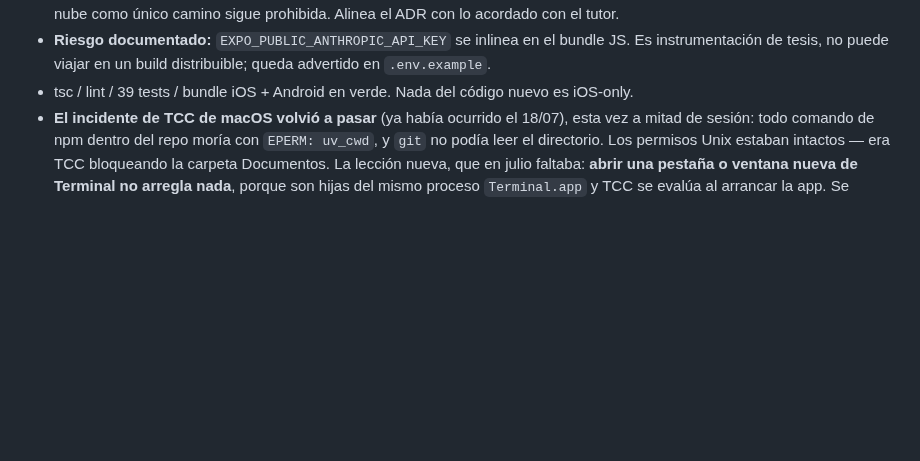
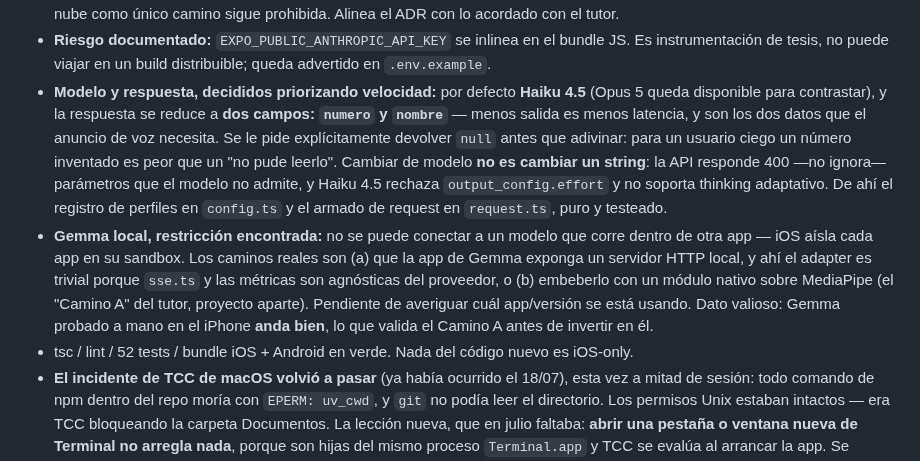
Before and after one commit to juanlu-a/viro_vision, a Markdown page: docs/SESSION-LOG.md, the part around the change. Drawn GitHub-style; blank space fills up the shorter version.

Commit message:
docs: decisiones de modelo/respuesta y la restricción de sandbox para Gemma local

```diff
--- a/docs/SESSION-LOG.md
+++ b/docs/SESSION-LOG.md
@@ -114,7 +114,21 @@ for the forward plan see [`ROADMAP.md`](ROADMAP.md).
 - **Riesgo documentado:** `EXPO_PUBLIC_ANTHROPIC_API_KEY` se inlinea en el bundle JS. Es
   instrumentación de tesis, no puede viajar en un build distribuible; queda advertido en
   `.env.example`.
-- tsc / lint / 39 tests / bundle iOS + Android en verde. Nada del código nuevo es iOS-only.
+- **Modelo y respuesta, decididos priorizando velocidad:** por defecto **Haiku 4.5** (Opus 5 queda
+  disponible para contrastar), y la respuesta se reduce a **dos campos: `numero` y `nombre`** —
+  menos salida es menos latencia, y son los dos datos que el anuncio de voz necesita. Se le pide
+  explícitamente devolver `null` antes que adivinar: para un usuario ciego un número inventado es
+  peor que un "no pude leerlo".
+  Cambiar de modelo **no es cambiar un string**: la API responde 400 —no ignora— parámetros que el
+  modelo no admite, y Haiku 4.5 rechaza `output_config.effort` y no soporta thinking adaptativo. De
+  ahí el registro de perfiles en `config.ts` y el armado de request en `request.ts`, puro y testeado.
+- **Gemma local, restricción encontrada:** no se puede conectar a un modelo que corre dentro de otra
+  app — iOS aísla cada app en su sandbox. Los caminos reales son (a) que la app de Gemma exponga un
+  servidor HTTP local, y ahí el adapter es trivial porque `sse.ts` y las métricas son agnósticas del
+  proveedor, o (b) embeberlo con un módulo nativo sobre MediaPipe (el "Camino A" del tutor, proyecto
+  aparte). Pendiente de averiguar cuál app/versión se está usando. Dato valioso: Gemma probado a mano
+  en el iPhone **anda bien**, lo que valida el Camino A antes de invertir en él.
+- tsc / lint / 52 tests / bundle iOS + Android en verde. Nada del código nuevo es iOS-only.
 - **El incidente de TCC de macOS volvió a pasar** (ya había ocurrido el 18/07), esta vez a mitad de
   sesión: todo comando de npm dentro del repo moría con `EPERM: uv_cwd`, y `git` no podía leer el
   directorio. Los permisos Unix estaban intactos — era TCC bloqueando la carpeta Documentos. La
```
